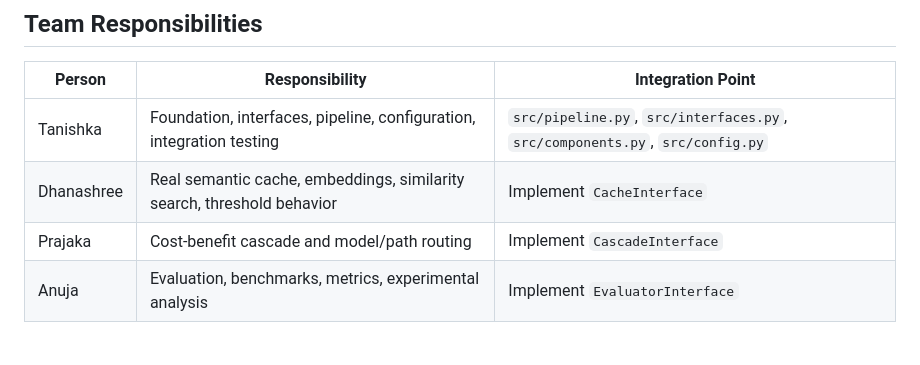
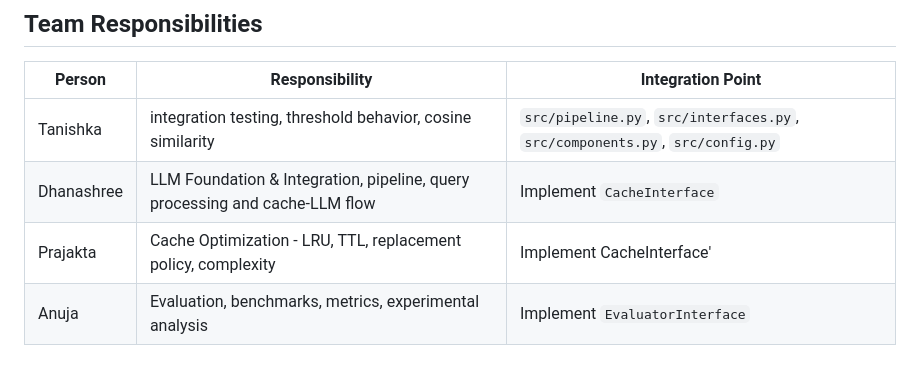
Before and after one commit to prajakta1006/semantic-caching-llm, a Markdown page: README.md, the part around the change. Rendered like a GitHub page.

Commit message:
Update team responsibilities in README

```diff
--- a/README.md
+++ b/README.md
@@ -58,9 +58,9 @@ Cache.get(query, threshold)
 
 | Person | Responsibility | Integration Point |
 | --- | --- | --- |
-| Tanishka | Foundation, interfaces, pipeline, configuration, integration testing | `src/pipeline.py`, `src/interfaces.py`, `src/components.py`, `src/config.py` |
-| Dhanashree | Real semantic cache, embeddings, similarity search, threshold behavior | Implement `CacheInterface` |
-| Prajaka | Cost-benefit cascade and model/path routing | Implement `CascadeInterface` |
+| Tanishka | integration testing, threshold behavior, cosine similarity  | `src/pipeline.py`, `src/interfaces.py`, `src/components.py`, `src/config.py` |
+| Dhanashree | LLM Foundation & Integration, pipeline, query processing and cache-LLM flow | Implement `CacheInterface` |
+| Prajakta | Cache Optimization - LRU, TTL, replacement policy, complexity | Implement CacheInterface' |
 | Anuja | Evaluation, benchmarks, metrics, experimental analysis | Implement `EvaluatorInterface` |
 
 ## Project Structure
```
